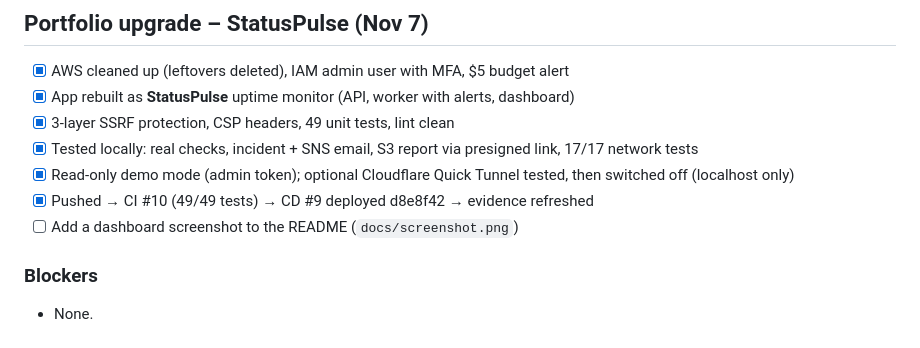
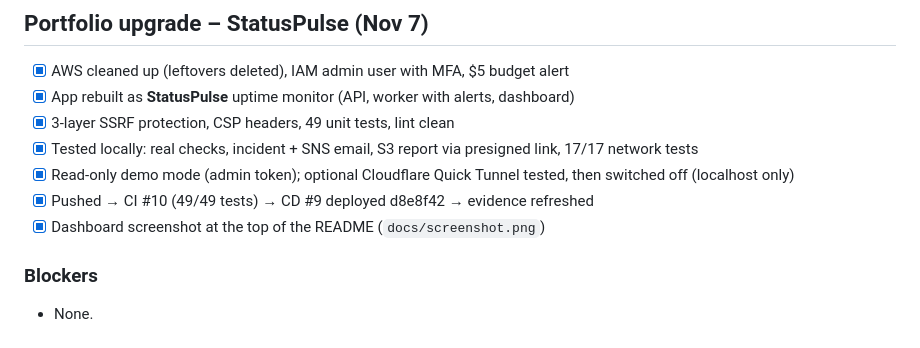
Before and after one commit to osk4rum-creator/devops-automation-project, a Markdown page: PROGRESS.md, the part around the change. Drawn GitHub-style.

```diff
--- a/PROGRESS.md
+++ b/PROGRESS.md
@@ -55,7 +55,7 @@
 - [x] Tested locally: real checks, incident + SNS email, S3 report via presigned link, 17/17 network tests
 - [x] Read-only demo mode (admin token); optional Cloudflare Quick Tunnel tested, then switched off (localhost only)
 - [x] Pushed → CI #10 (49/49 tests) → CD #9 deployed d8e8f42 → evidence refreshed
-- [ ] Add a dashboard screenshot to the README (`docs/screenshot.png`)
+- [x] Dashboard screenshot at the top of the README (`docs/screenshot.png`)
 
 ### Blockers
 - None.
```
Also changed, not shown: README.md (+2 -0 lines), docs/screenshot.png (added).
